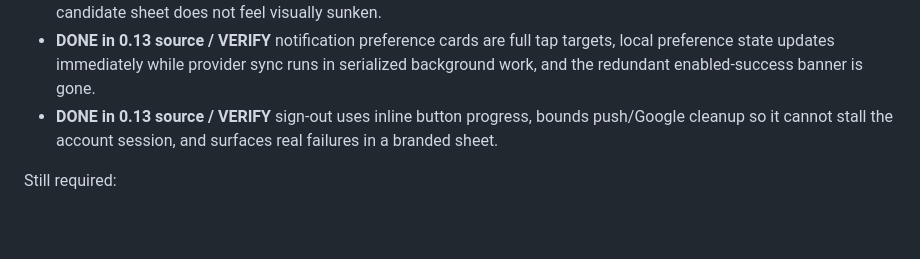
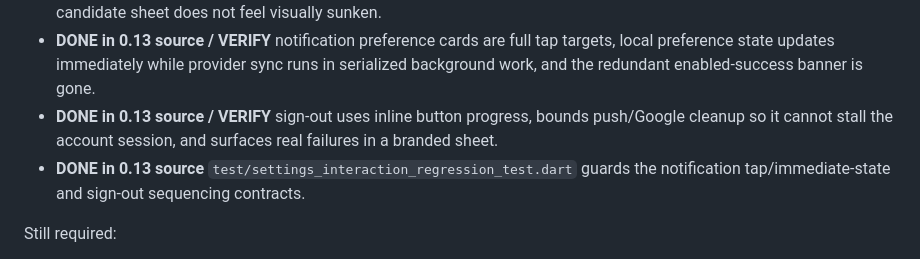
Before and after one commit to BruceVV11/homi, a Markdown page: documentation/RELEASE_READINESS.md, the part around the change. GitHub-like rendering; blank space fills up the shorter version.

Commit message:
Track settings regression coverage in readiness

```diff
--- a/documentation/RELEASE_READINESS.md
+++ b/documentation/RELEASE_READINESS.md
@@ -33,6 +33,7 @@ Established evidence:
 - **DONE in 0.13 source / VERIFY** Add-to-Household now ends with a compact privacy/context panel so a one-person candidate sheet does not feel visually sunken.
 - **DONE in 0.13 source / VERIFY** notification preference cards are full tap targets, local preference state updates immediately while provider sync runs in serialized background work, and the redundant enabled-success banner is gone.
 - **DONE in 0.13 source / VERIFY** sign-out uses inline button progress, bounds push/Google cleanup so it cannot stall the account session, and surfaces real failures in a branded sheet.
+- **DONE in 0.13 source** `test/settings_interaction_regression_test.dart` guards the notification tap/immediate-state and sign-out sequencing contracts.
 
 Still required:
 
```
